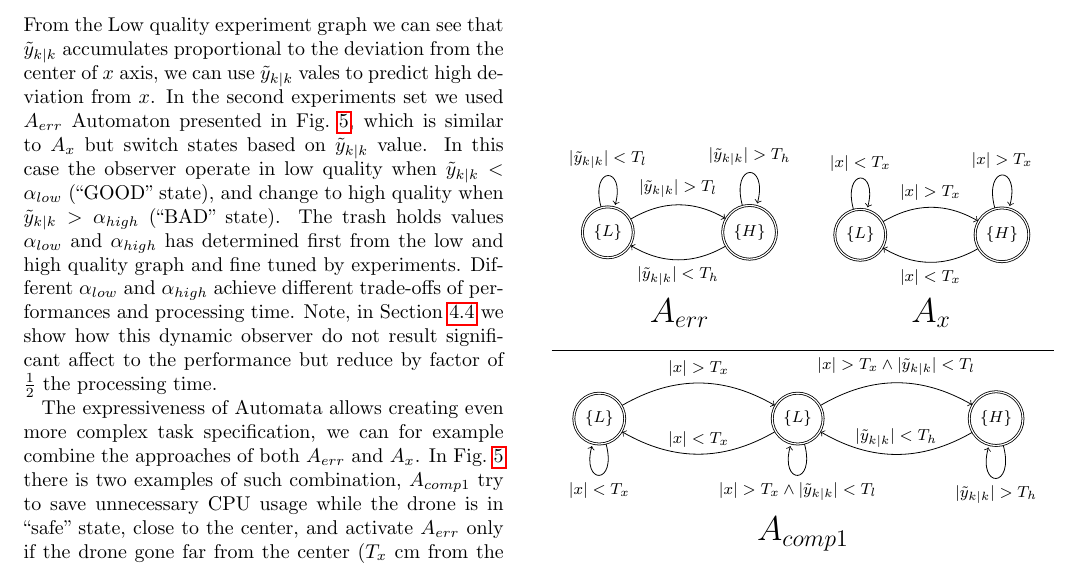
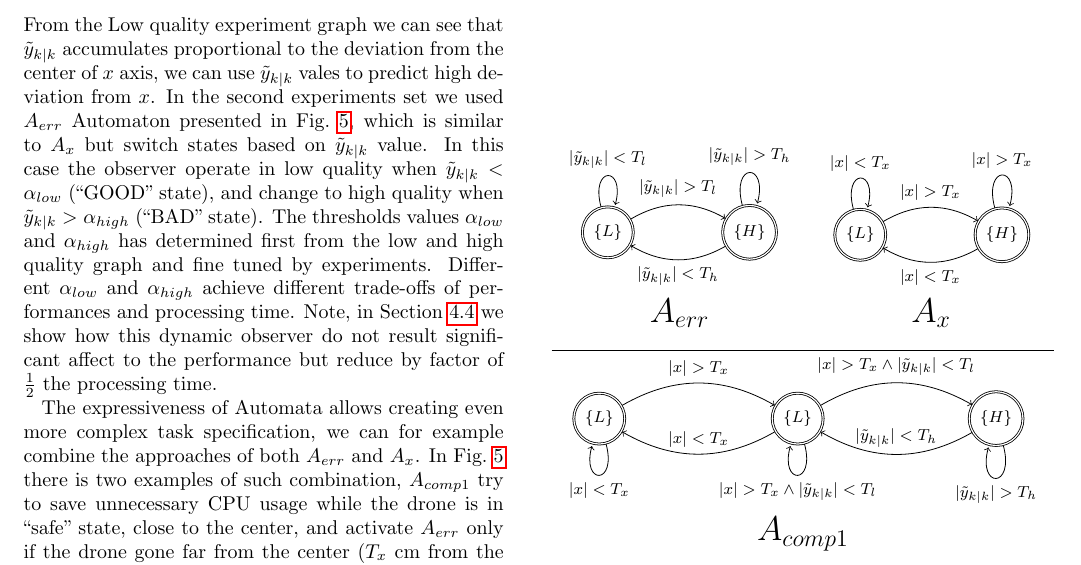
Before and after one commit to hodaig/ICCPS_2018_paper, a LaTeX paper (reactive_scheduler.tex): part of page 6 of 8, cut so that both start at the same text. Compiled offline with pdfLaTeX.

Commit message:
short changes review

```diff
--- a/reactive_scheduler.tex
+++ b/reactive_scheduler.tex
@@ -433,7 +434,7 @@ Results shows good improvement in term of resource utilization (see Section~\ref
 From the Low quality experiment graph we can see that $\tilde{y}_{k|k}$ accumulates proportional to the deviation from the center of $x$ axis, we can use $\tilde{y}_{k|k}$ vales to predict high deviation from $x$.
 In the second experiments set we used $A_{err}$ Automaton presented in Fig.~\ref{fig:test_automata}, which is similar to $A_x$ but switch states based on $\tilde{y}_{k|k}$ value.
 In this case the observer operate in low quality when $\tilde{y}_{k|k} < \alpha_{low}$ (``GOOD'' state), and change to high quality when $\tilde{y}_{k|k} > \alpha_{high}$ (``BAD'' state).
-The trash holds values $ \alpha_{low}$ and $ \alpha_{high}$ has determined first from the low and high quality graph and fine tuned by experiments.
+The thresholds values $ \alpha_{low}$ and $ \alpha_{high}$ has determined first from the low and high quality graph and fine tuned by experiments.
 Different $ \alpha_{low}$ and $ \alpha_{high}$ achieve different trade-offs of performances and processing time.
 Note, in Section~\ref{sec:results} we show how this dynamic observer do not result significant affect to the performance but reduce by factor of $\frac{1}{2}$ the processing time.
 
```
Also changed, not shown: reactive_scheduler.tex (3 more changed lines).
